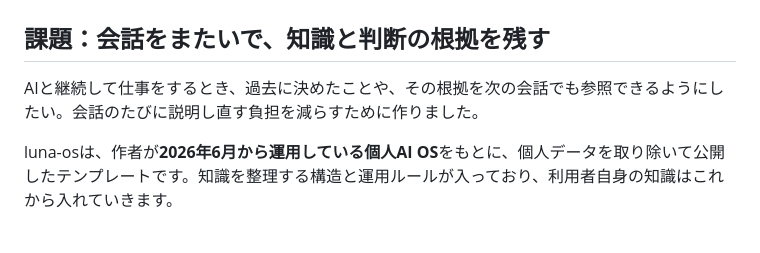
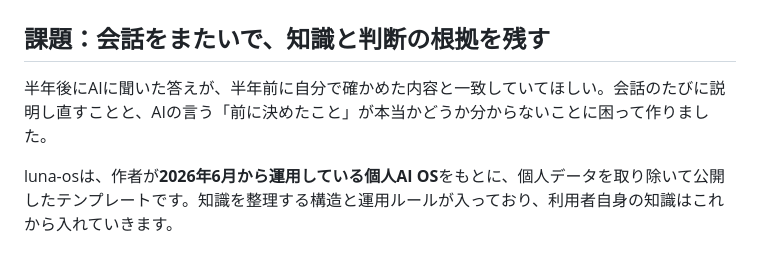
Before and after one commit to a81359441/luna-os, a Markdown page: README.md, the part around the change. Drawn GitHub-style.

Commit message:
[luna] README: 動機の一文を作者の言葉に差し替え
Co-Authored-By: Claude Opus 5.5 <noreply@anthropic.com>

```diff
--- a/README.md
+++ b/README.md
@@ -2,8 +2,7 @@
 
 ## 課題：会話をまたいで、知識と判断の根拠を残す
 
-AIと継続して仕事をするとき、過去に決めたことや、その根拠を次の会話でも参照できるようにしたい。会話のたびに説明し直す負担を減らすために作りました。
-<!-- 作者確認用：上の動機の一文は仮置き。 -->
+半年後にAIに聞いた答えが、半年前に自分で確かめた内容と一致していてほしい。会話のたびに説明し直すことと、AIの言う「前に決めたこと」が本当かどうか分からないことに困って作りました。
 
 luna-osは、作者が**2026年6月から運用している個人AI OS**をもとに、個人データを取り除いて公開したテンプレートです。知識を整理する構造と運用ルールが入っており、利用者自身の知識はこれから入れていきます。
 
```
